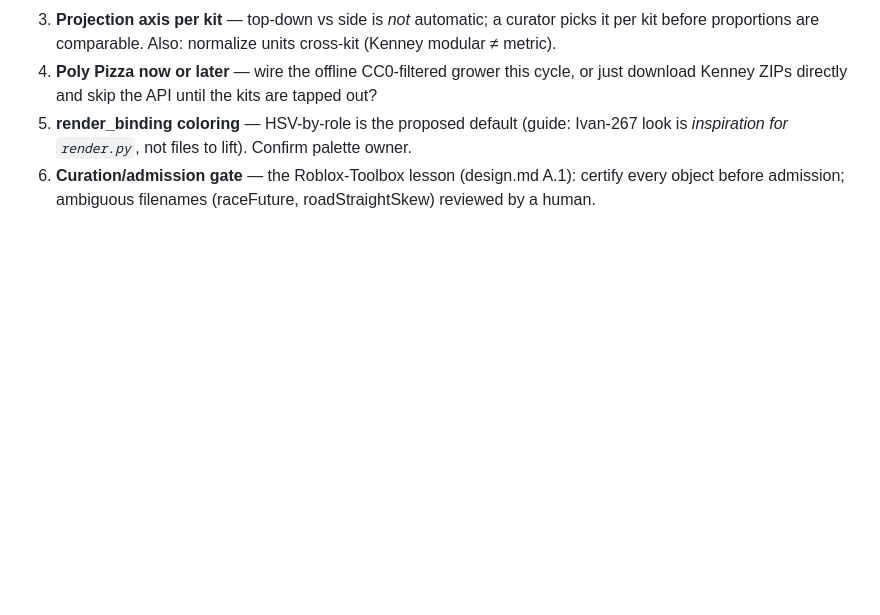
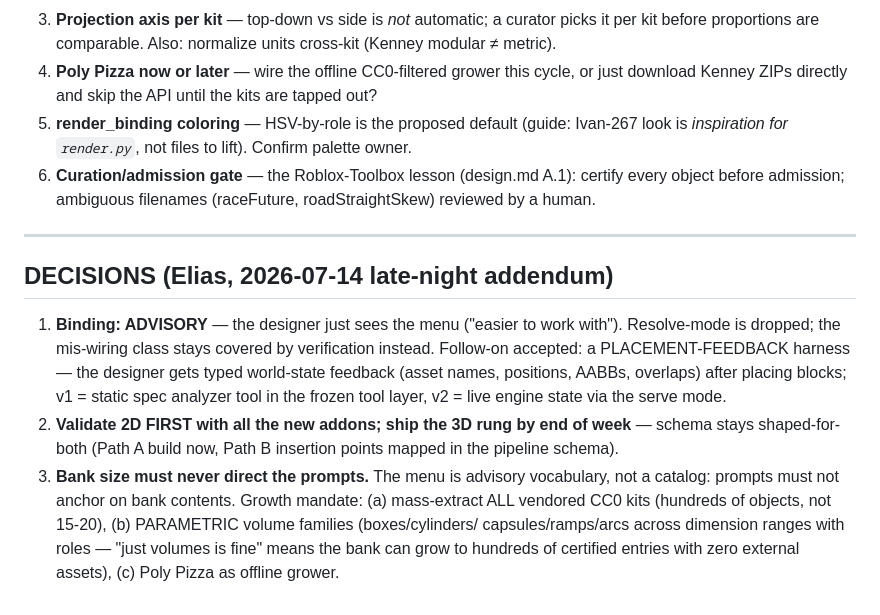
Before and after one commit to Eliasepfl/gi-harness, a Markdown page: notes/parts_bank/ASSET_BANK_V2.md, the part around the change. Rendered like a GitHub page; blank space fills up the shorter version.

Commit message:
ASSET_BANK_V2: decisions addendum — advisory binding, 2D-first/3D-EOW, bank-growth mandate (parametric volumes)

```diff
--- a/notes/parts_bank/ASSET_BANK_V2.md
+++ b/notes/parts_bank/ASSET_BANK_V2.md
@@ -196,3 +196,24 @@ Recommendation: **shape for both, build only Path A now, let Elias price Path B.
    *inspiration for `render.py`*, not files to lift). Confirm palette owner.
 6. **Curation/admission gate** — the Roblox-Toolbox lesson (design.md A.1): certify every object
    before admission; ambiguous filenames (raceFuture, roadStraightSkew) reviewed by a human.
+
+---
+
+## DECISIONS (Elias, 2026-07-14 late-night addendum)
+
+1. **Binding: ADVISORY** — the designer just sees the menu ("easier to work
+   with"). Resolve-mode is dropped; the mis-wiring class stays covered by
+   verification instead. Follow-on accepted: a PLACEMENT-FEEDBACK harness —
+   the designer gets typed world-state feedback (asset names, positions,
+   AABBs, overlaps) after placing blocks; v1 = static spec analyzer tool in
+   the frozen tool layer, v2 = live engine state via the serve mode.
+2. **Validate 2D FIRST with all the new addons; ship the 3D rung by end of
+   week** — schema stays shaped-for-both (Path A build now, Path B insertion
+   points mapped in the pipeline schema).
+3. **Bank size must never direct the prompts.** The menu is advisory
+   vocabulary, not a catalog: prompts must not anchor on bank contents.
+   Growth mandate: (a) mass-extract ALL vendored CC0 kits (hundreds of
+   objects, not 15-20), (b) PARAMETRIC volume families (boxes/cylinders/
+   capsules/ramps/arcs across dimension ranges with roles — "just volumes is
+   fine" means the bank can grow to hundreds of certified entries with zero
+   external assets), (c) Poly Pizza as offline grower.
```
